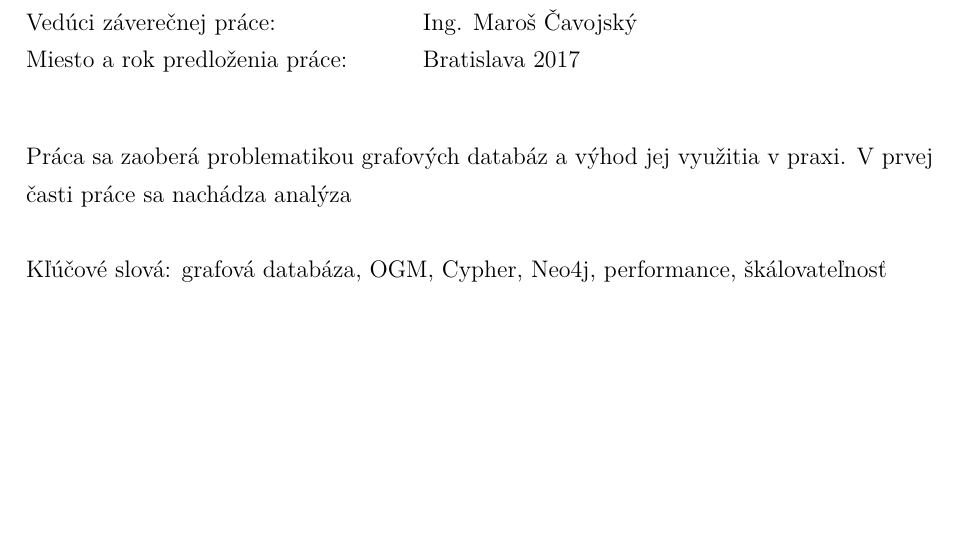
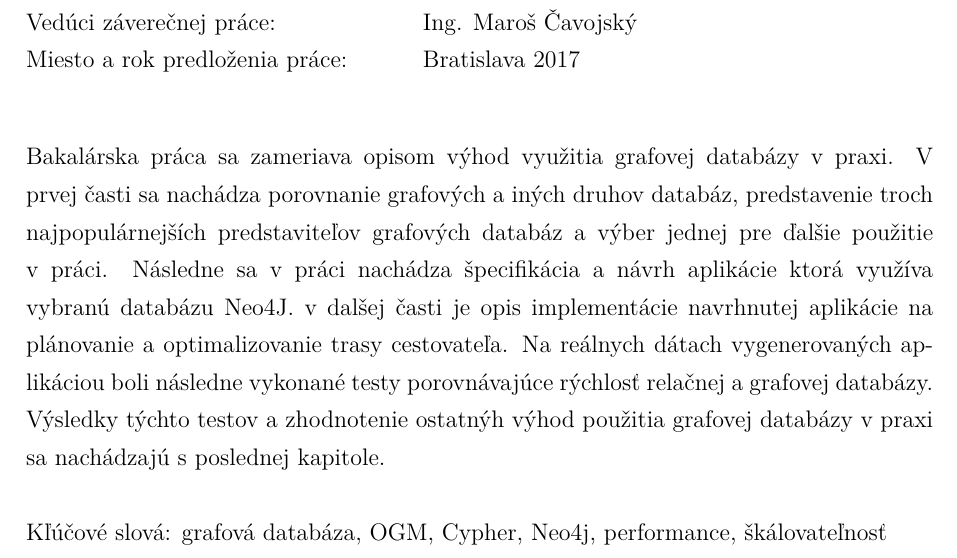
Before and after one commit to JurajKubrican/bc, a LaTeX document (text/xkubricanj.tex, which reads text/includes/abstract.tex): part of page 5 of 47, cut so that both start at the same text, the shorter picture padded with empty space. Compiled offline with pdfLaTeX; the source files are stored in an older character set and shown here as Unicode.

Commit message:
before zuzka

```diff
--- a/text/includes/abstract.tex
+++ b/text/includes/abstract.tex
@@ -1 +1,5 @@
-Práca sa zaoberá problematikou grafových databáz a výhod jej využitia v praxi. V prvej časti práce sa nachádza analýza
+Bakalárska práca sa zameriava opisom výhod využitia grafovej databázy v praxi.
+V prvej časti sa nachádza porovnanie grafových a iných druhov databáz, predstavenie troch najpopulárnejších predstaviteľov grafových databáz a výber jednej pre ďalšie použitie v práci.
+Následne sa v práci nachádza špecifikácia a návrh aplikácie  ktorá využíva vybranú databázu Neo4J. v dalšej časti je opis implementácie navrhnutej aplikácie na plánovanie a optimalizovanie trasy cestovateľa.
+Na reálnych dátach vygenerovaných aplikáciou boli následne vykonané testy porovnávajúce rýchlosť relačnej a grafovej databázy.
+Výsledky týchto testov a zhodnotenie ostatnýh výhod použitia grafovej databázy v praxi sa nachádzajú s poslednej kapitole.
```
Also changed, not shown: 1 other file.
